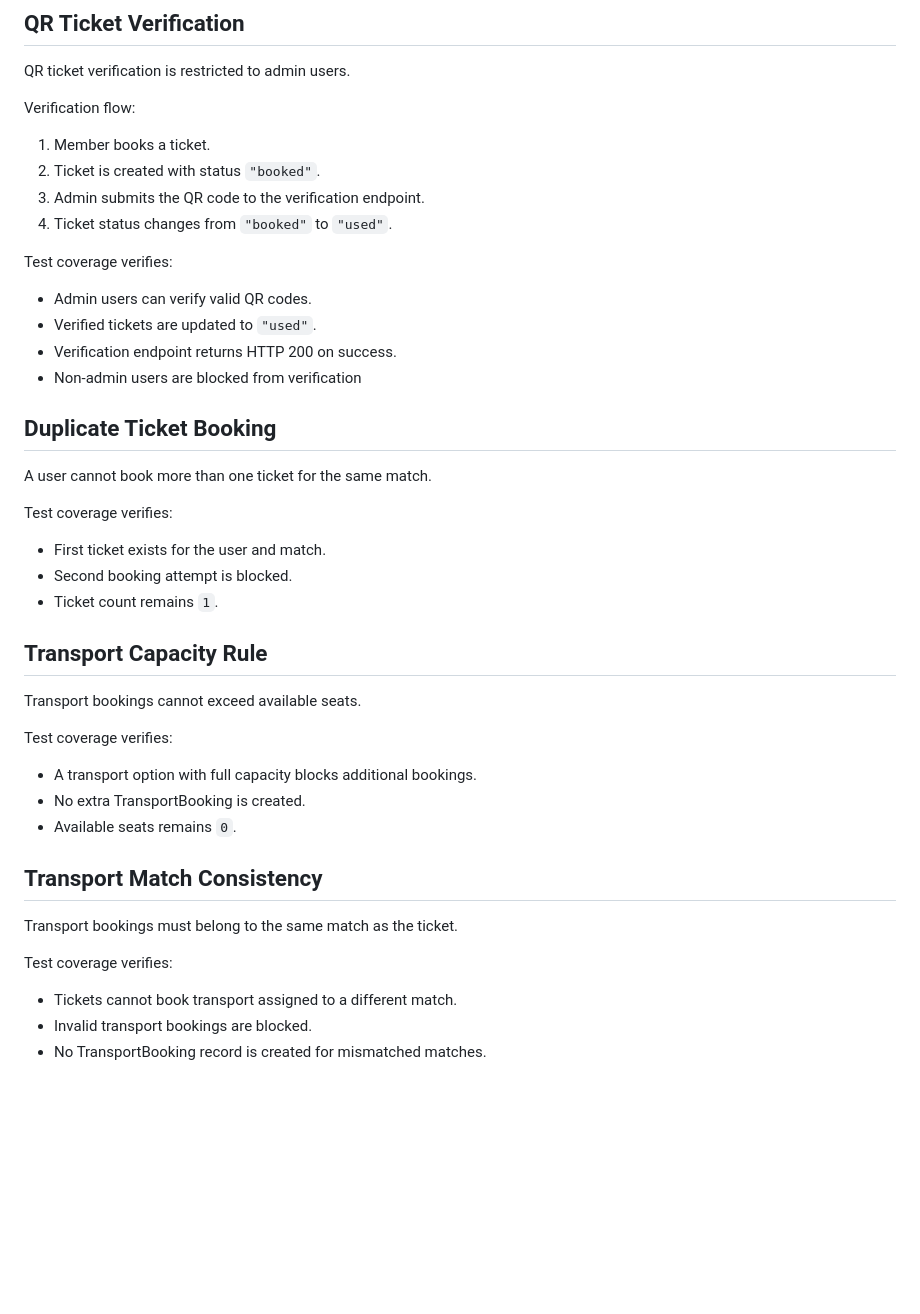
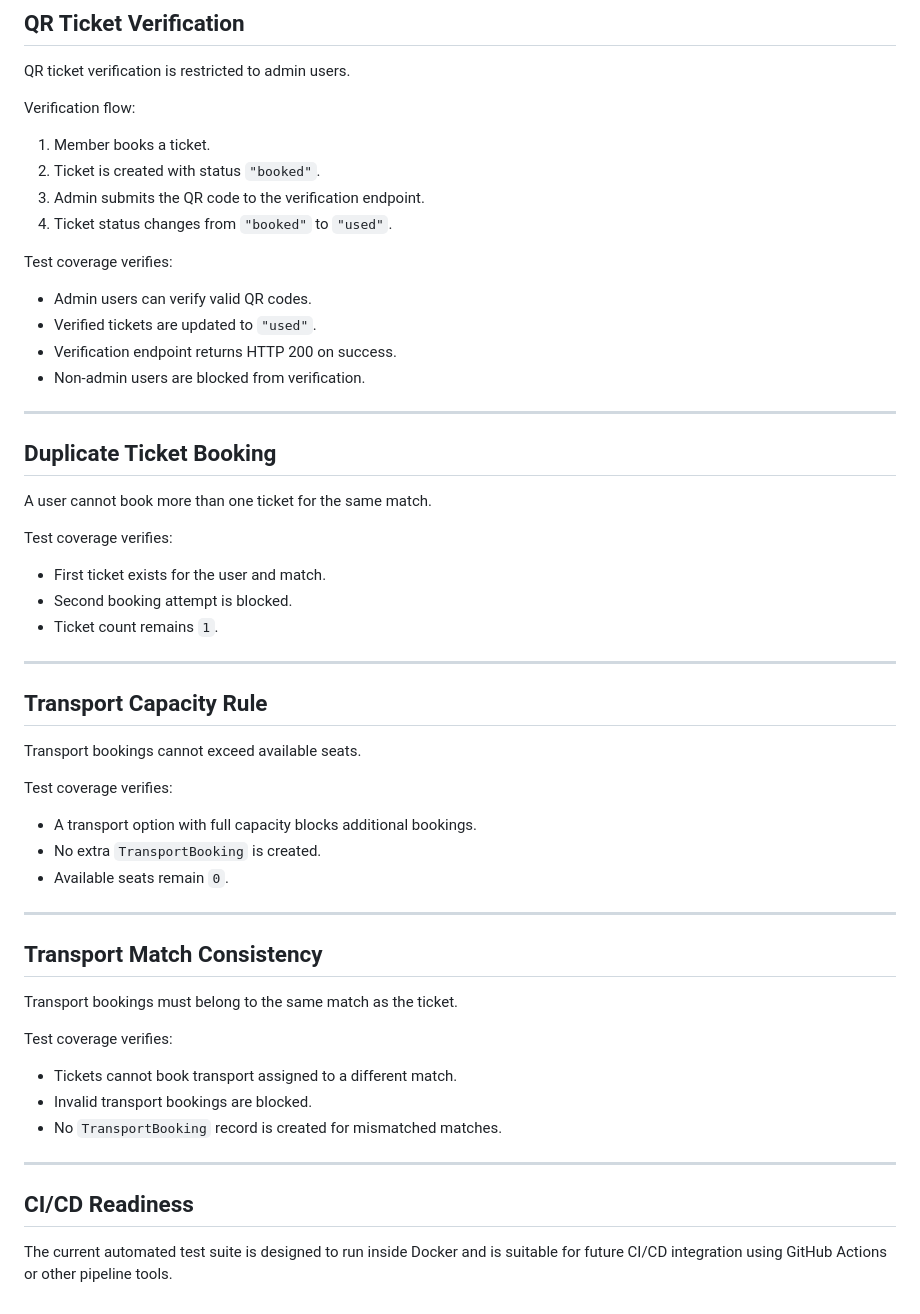
Before and after one commit to Wilm12/Sundowns_app, a Markdown page: docs/testing_environment.md, the part around one of its changes. Rendered like a GitHub page; blank space fills up the shorter version.

```diff
--- a/docs/testing_environment.md
+++ b/docs/testing_environment.md
@@ -94,13 +169,14 @@ Verification flow:
 3. Admin submits the QR code to the verification endpoint.
 4. Ticket status changes from `"booked"` to `"used"`.
 
-
 Test coverage verifies:
 
 - Admin users can verify valid QR codes.
 - Verified tickets are updated to `"used"`.
 - Verification endpoint returns HTTP 200 on success.
-- Non-admin users are blocked from verification
+- Non-admin users are blocked from verification.
+
+---
 
 ## Duplicate Ticket Booking
 
@@ -112,6 +188,8 @@ Test coverage verifies:
 - Second booking attempt is blocked.
 - Ticket count remains `1`.
 
+---
+
 ## Transport Capacity Rule
 
 Transport bookings cannot exceed available seats.
@@ -119,8 +197,10 @@ Transport bookings cannot exceed available seats.
 Test coverage verifies:
 
 - A transport option with full capacity blocks additional bookings.
-- No extra TransportBooking is created.
-- Available seats remains `0`.
+- No extra `TransportBooking` is created.
+- Available seats remain `0`.
+
+---
 
 ## Transport Match Consistency
 
@@ -130,4 +210,10 @@ Test coverage verifies:
 
 - Tickets cannot book transport assigned to a different match.
 - Invalid transport bookings are blocked.
-- No TransportBooking record is created for mismatched matches.
+- No `TransportBooking` record is created for mismatched matches.
+
+---
+
+## CI/CD Readiness
+
+The current automated test suite is designed to run inside Docker and is suitable for future CI/CD integration using GitHub Actions or other pipeline tools.
```
Also changed, not shown: other parts of docs/testing_environment.md (+90 -15 lines).
